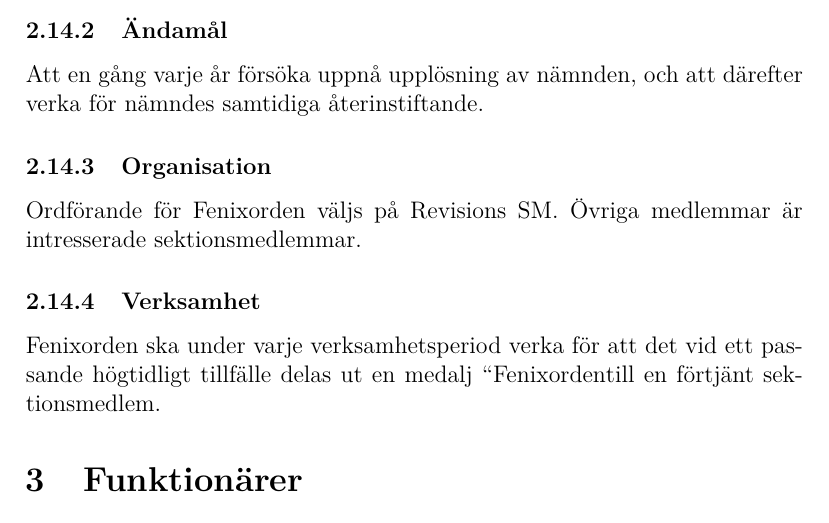
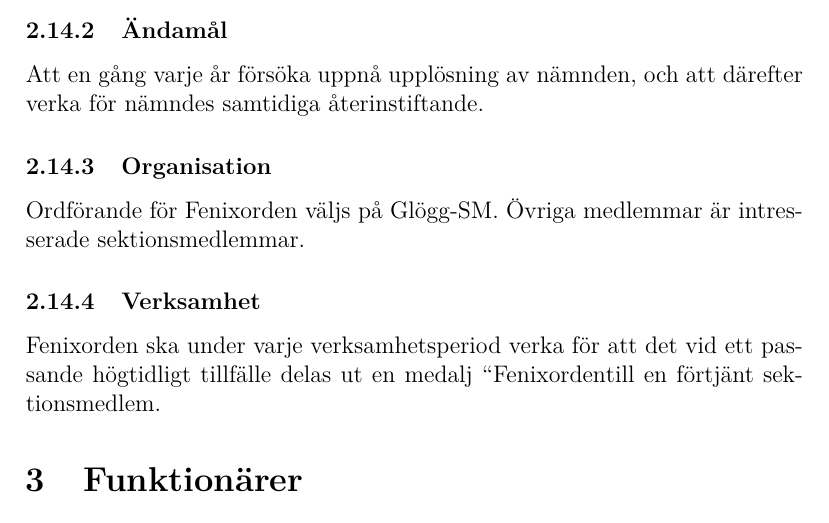
Before and after one commit to vlle1/styrdokument, a LaTeX document (reglemente.tex): part of page 13 of 29, cut so that both start at the same text. Compiled offline with XeLaTeX.

Commit message:
Motion angående ändrande av Konglig Fenixordens valdatum

```diff
--- a/reglemente.tex
+++ b/reglemente.tex
@@ -443,7 +443,7 @@ Att en gång varje år försöka uppnå upplösning av nämnden, och att däreft
 
 \subsubsection{Organisation}
 
-Ordförande för Fenixorden väljs på Revisions SM. Övriga medlemmar är intresserade sektionsmedlemmar.
+Ordförande för Fenixorden väljs på Glögg-SM. Övriga medlemmar är intresserade sektionsmedlemmar.
 
 \subsubsection{Verksamhet}
 
```
